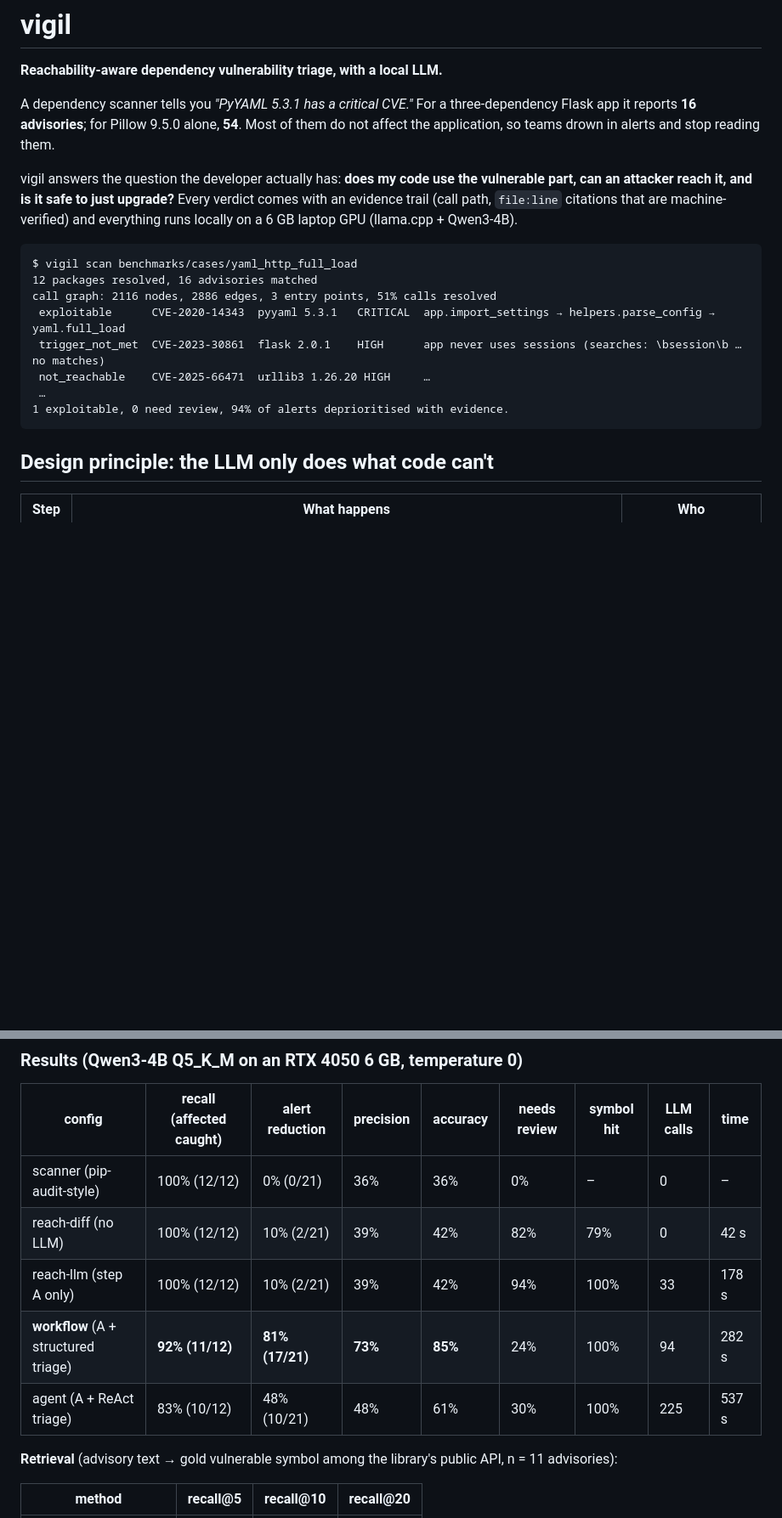
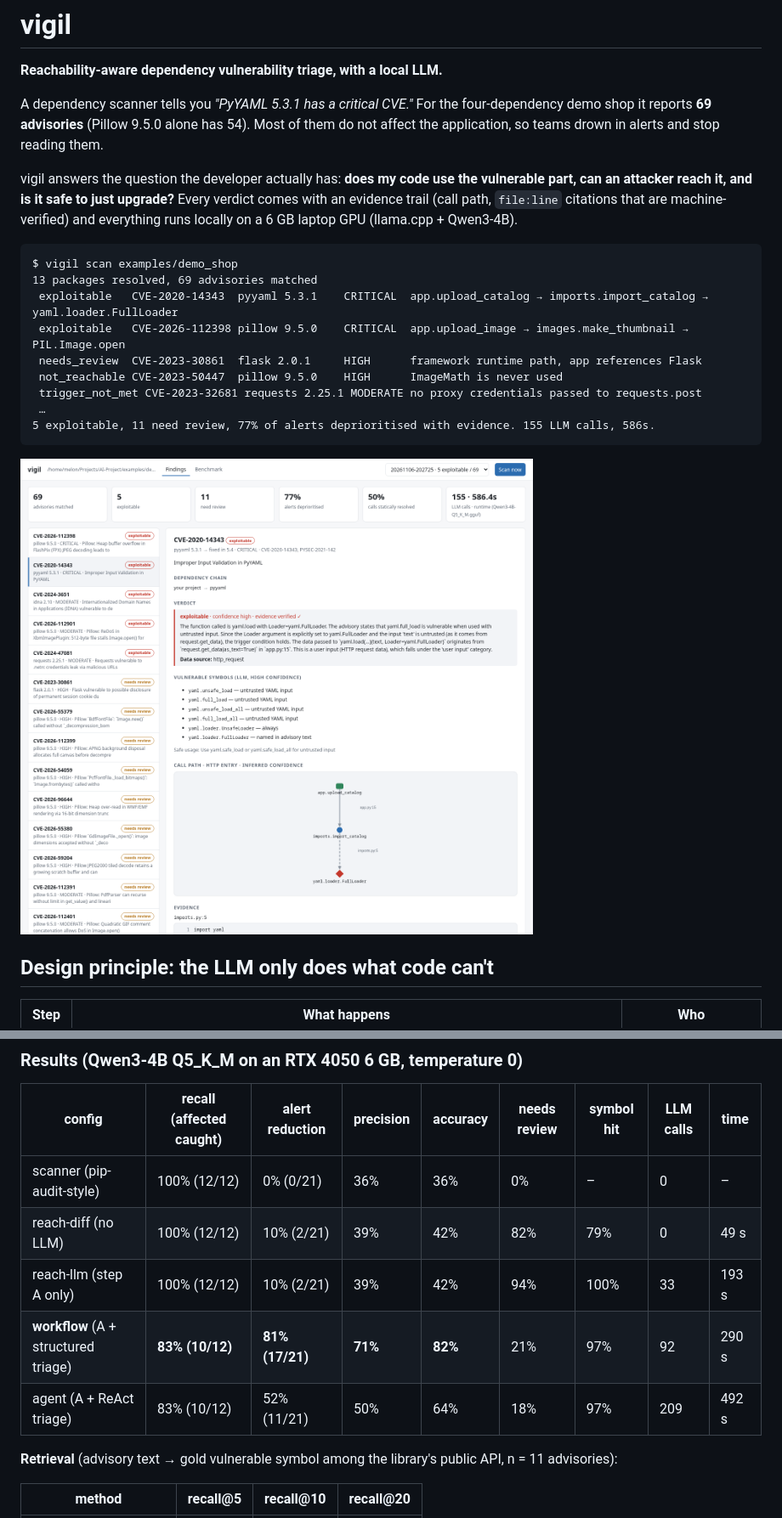
Before and after one commit to xmasdev/vigil, a Markdown page: README.md, 2 parts joined by grey strips. Shown at 85% size. Rendered like a GitHub page; pictures changed too: docs/ui-findings.png (added); blank space fills up the shorter version.

````diff
--- a/README.md
+++ b/README.md
@@ -2,8 +2,8 @@
 
 **Reachability-aware dependency vulnerability triage, with a local LLM.**
 
-A dependency scanner tells you *"PyYAML 5.3.1 has a critical CVE."* For a three-dependency
-Flask app it reports **16 advisories**; for Pillow 9.5.0 alone, **54**. Most of them do not
+A dependency scanner tells you *"PyYAML 5.3.1 has a critical CVE."* For the four-dependency demo
+shop it reports **69 advisories** (Pillow 9.5.0 alone has 54). Most of them do not
 affect the application, so teams drown in alerts and stop reading them.
 
 vigil answers the question the developer actually has: **does my code use the vulnerable
@@ -12,15 +12,18 @@ evidence trail (call path, `file:line` citations that are machine-verified) and
 runs locally on a 6 GB laptop GPU (llama.cpp + Qwen3-4B).
 
 ```
-$ vigil scan benchmarks/cases/yaml_http_full_load
-12 packages resolved, 16 advisories matched
-call graph: 2116 nodes, 2886 edges, 3 entry points, 51% calls resolved
- exploitable      CVE-2020-14343  pyyaml 5.3.1   CRITICAL  app.import_settings → helpers.parse_config → yaml.full_load
- trigger_not_met  CVE-2023-30861  flask 2.0.1    HIGH      app never uses sessions (searches: \bsession\b … no matches)
- not_reachable    CVE-2025-66471  urllib3 1.26.20 HIGH     …
+$ vigil scan examples/demo_shop
+13 packages resolved, 69 advisories matched
+ exploitable   CVE-2020-14343  pyyaml 5.3.1    CRITICAL  app.upload_catalog → imports.import_catalog → yaml.loader.FullLoader
+ exploitable   CVE-2026-112398 pillow 9.5.0    CRITICAL  app.upload_image → images.make_thumbnail → PIL.Image.open
+ needs_review  CVE-2023-30861  flask 2.0.1     HIGH      framework runtime path, app references Flask
+ not_reachable CVE-2023-50447  pillow 9.5.0    HIGH      ImageMath is never used
+ trigger_not_met CVE-2023-32681 requests 2.25.1 MODERATE no proxy credentials passed to requests.post
  …
-1 exploitable, 0 need review, 94% of alerts deprioritised with evidence.
+5 exploitable, 11 need review, 77% of alerts deprioritised with evidence. 155 LLM calls, 586s.
 ```
+
+![Findings view: verdict, vulnerable symbols, attack path, verified evidence](docs/ui-findings.png)
 
 ## Design principle: the LLM only does what code can't
 
@@ -91,10 +94,10 @@ affected and why. Run with `vigil eval`.
 | config | recall (affected caught) | alert reduction | precision | accuracy | needs review | symbol hit | LLM calls | time |
 |---|---|---|---|---|---|---|---|---|
 | scanner (pip-audit-style) | 100% (12/12) | 0% (0/21) | 36% | 36% | 0% | – | 0 | – |
-| reach-diff (no LLM) | 100% (12/12) | 10% (2/21) | 39% | 42% | 82% | 79% | 0 | 42 s |
-| reach-llm (step A only) | 100% (12/12) | 10% (2/21) | 39% | 42% | 94% | 100% | 33 | 178 s |
-| **workflow** (A + structured triage) | **92% (11/12)** | **81% (17/21)** | **73%** | **85%** | 24% | 100% | 94 | 282 s |
-| agent (A + ReAct triage) | 83% (10/12) | 48% (10/21) | 48% | 61% | 30% | 100% | 225 | 537 s |
+| reach-diff (no LLM) | 100% (12/12) | 10% (2/21) | 39% | 42% | 82% | 79% | 0 | 49 s |
+| reach-llm (step A only) | 100% (12/12) | 10% (2/21) | 39% | 42% | 94% | 100% | 33 | 193 s |
+| **workflow** (A + structured triage) | **83% (10/12)** | **81% (17/21)** | **71%** | **82%** | 21% | 97% | 92 | 290 s |
+| agent (A + ReAct triage) | 83% (10/12) | 52% (11/21) | 50% | 64% | 18% | 97% | 209 | 492 s |
 
 **Retrieval** (advisory text → gold vulnerable symbol among the library's public API, n = 11 advisories):
 
````
Also changed, not shown: other parts of README.md (+22 -6 lines), benchmarks/results/Qwen3-4B-Q5_K_M.gguf.md (+4 -4 lines), docs/ui-bench.png (added), 8 other files.
